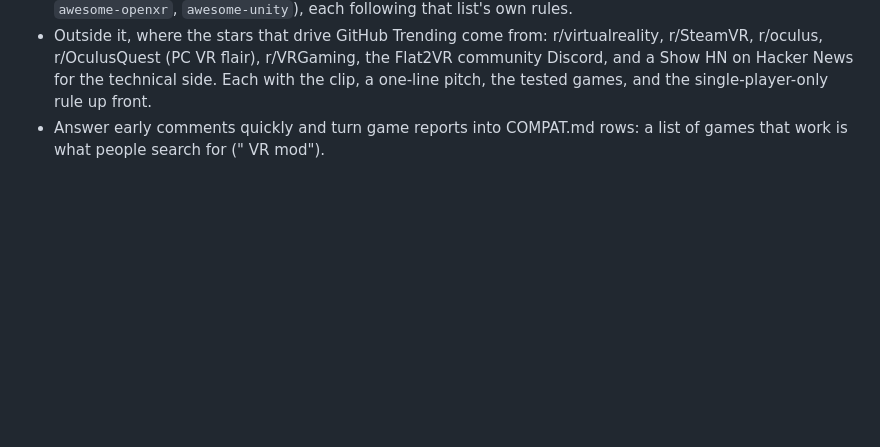
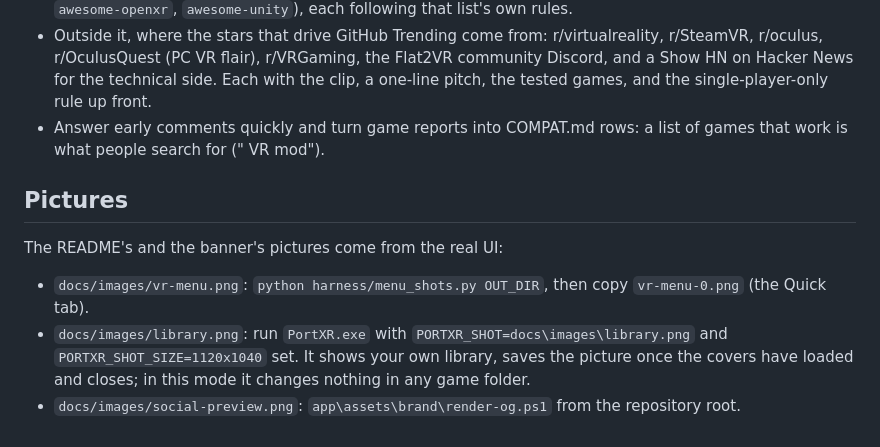
Before and after one commit to EncidXVII/PortXR, a Markdown page: RELEASING.md, the part around the change. Drawn GitHub-style; blank space fills up the shorter version.

```diff
--- a/RELEASING.md
+++ b/RELEASING.md
@@ -71,3 +71,13 @@ back to one commit.
   a one-line pitch, the tested games, and the single-player-only rule up front.
 - Answer early comments quickly and turn game reports into COMPAT.md rows: a list of games that work is what people
   search for ("<game> VR mod").
+
+## Pictures
+
+The README's and the banner's pictures come from the real UI:
+
+- `docs/images/vr-menu.png`: `python harness/menu_shots.py OUT_DIR`, then copy `vr-menu-0.png` (the Quick tab).
+- `docs/images/library.png`: run `PortXR.exe` with `PORTXR_SHOT=docs\images\library.png` and
+  `PORTXR_SHOT_SIZE=1120x1040` set. It shows your own library, saves the picture once the covers have loaded and
+  closes; in this mode it changes nothing in any game folder.
+- `docs/images/social-preview.png`: `app\assets\brand\render-og.ps1` from the repository root.
```
Also changed, not shown: README.md (+2 -0 lines), docs/images/social-preview.png, 3 other files.
